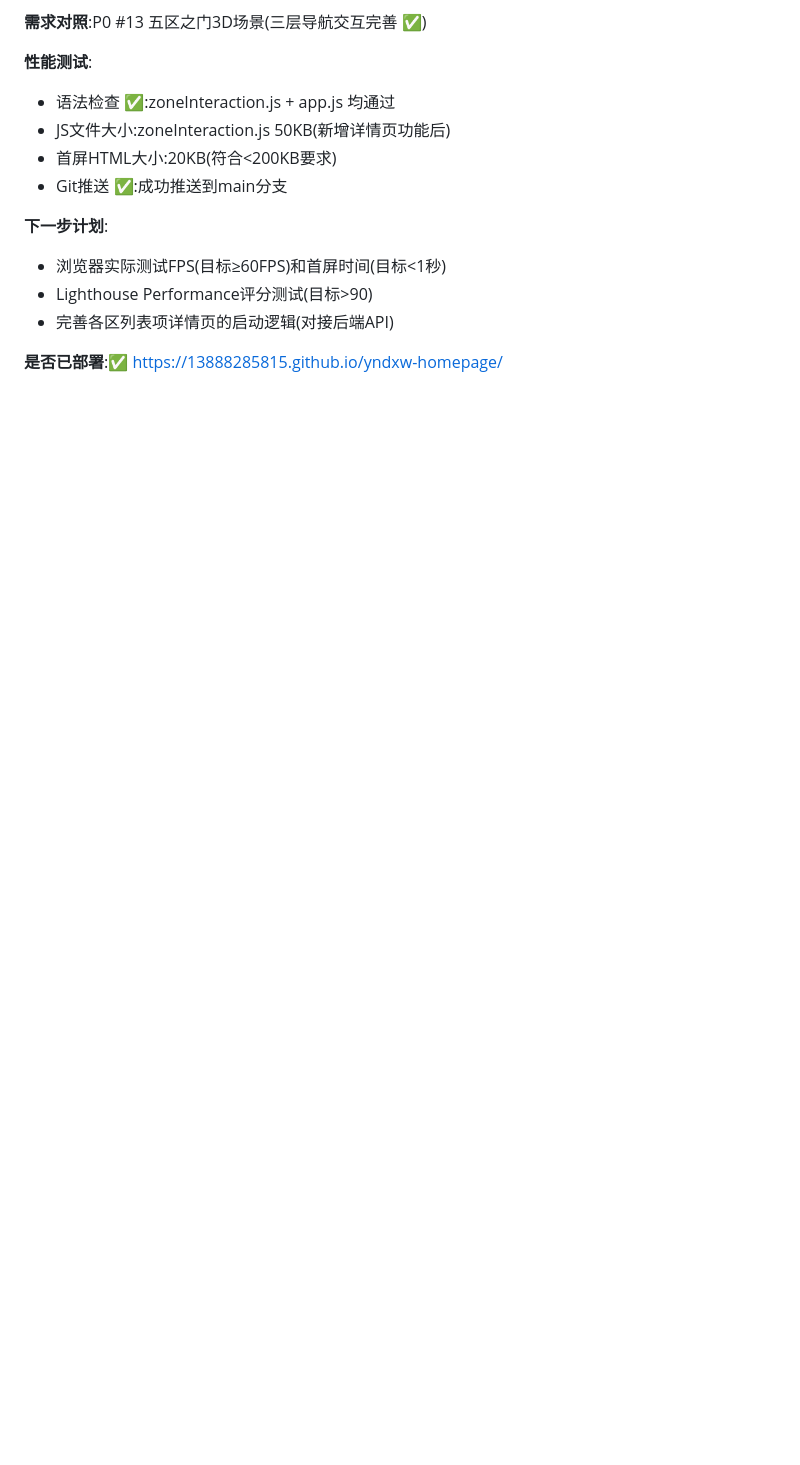
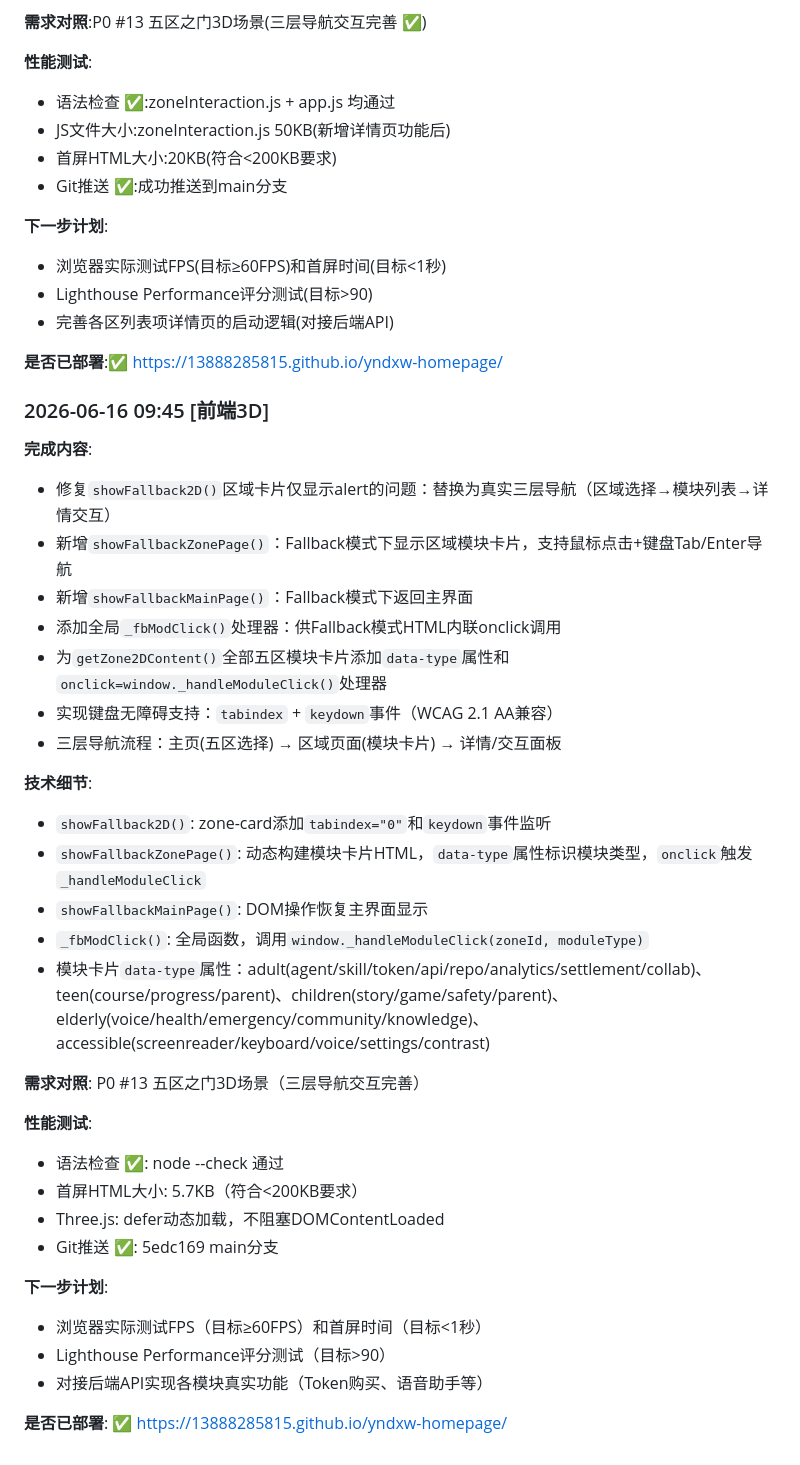
Before and after one commit to 13888285815/yndxw-homepage, a Markdown page: PROGRESS.md, the part around the change. GitHub-like rendering; blank space fills up the shorter version.

Commit message:
docs: 更新PROGRESS.md记录本次前端3D修复

```diff
--- a/PROGRESS.md
+++ b/PROGRESS.md
@@ -126,3 +126,36 @@
 - 完善各区列表项详情页的启动逻辑(对接后端API)
 
 **是否已部署**:✅ https://13888285815.github.io/yndxw-homepage/
+
+### 2026-06-16 09:45 [前端3D]
+
+**完成内容**:
+- 修复`showFallback2D()`区域卡片仅显示alert的问题：替换为真实三层导航（区域选择→模块列表→详情交互）
+- 新增`showFallbackZonePage()`：Fallback模式下显示区域模块卡片，支持鼠标点击+键盘Tab/Enter导航
+- 新增`showFallbackMainPage()`：Fallback模式下返回主界面
+- 添加全局`_fbModClick()`处理器：供Fallback模式HTML内联onclick调用
+- 为`getZone2DContent()`全部五区模块卡片添加`data-type`属性和`onclick=window._handleModuleClick()`处理器
+- 实现键盘无障碍支持：`tabindex` + `keydown`事件（WCAG 2.1 AA兼容）
+- 三层导航流程：主页(五区选择) → 区域页面(模块卡片) → 详情/交互面板
+
+**技术细节**:
+- `showFallback2D()`: zone-card添加`tabindex="0"`和`keydown`事件监听
+- `showFallbackZonePage()`: 动态构建模块卡片HTML，`data-type`属性标识模块类型，`onclick`触发`_handleModuleClick`
+- `showFallbackMainPage()`: DOM操作恢复主界面显示
+- `_fbModClick()`: 全局函数，调用`window._handleModuleClick(zoneId, moduleType)`
+- 模块卡片`data-type`属性：adult(agent/skill/token/api/repo/analytics/settlement/collab)、teen(course/progress/parent)、children(story/game/safety/parent)、elderly(voice/health/emergency/community/knowledge)、accessible(screenreader/keyboard/voice/settings/contrast)
+
+**需求对照**: P0 #13 五区之门3D场景（三层导航交互完善）
+
+**性能测试**:
+- 语法检查 ✅: node --check 通过
+- 首屏HTML大小: 5.7KB（符合<200KB要求）
+- Three.js: defer动态加载，不阻塞DOMContentLoaded
+- Git推送 ✅: 5edc169 main分支
+
+**下一步计划**:
+- 浏览器实际测试FPS（目标≥60FPS）和首屏时间（目标<1秒）
+- Lighthouse Performance评分测试（目标>90）
+- 对接后端API实现各模块真实功能（Token购买、语音助手等）
+
+**是否已部署**: ✅ https://13888285815.github.io/yndxw-homepage/
```
